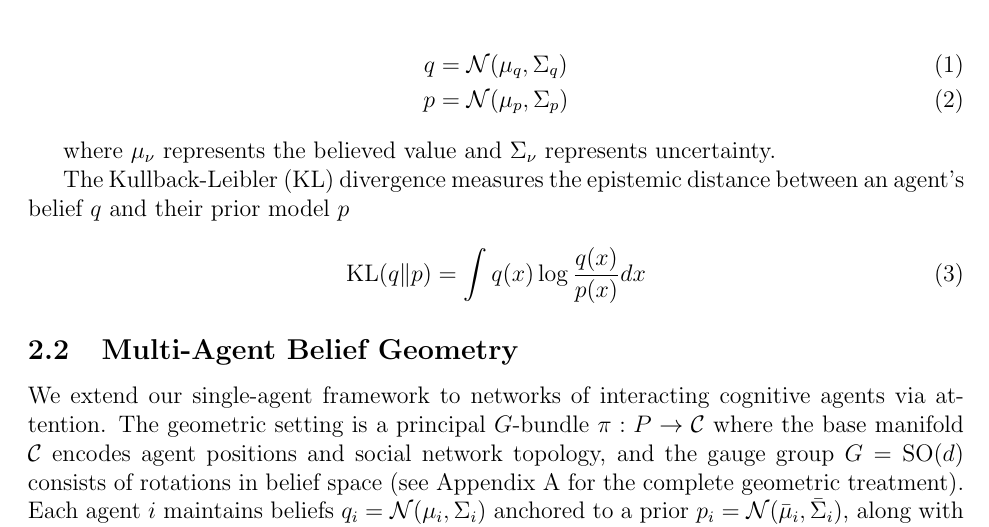
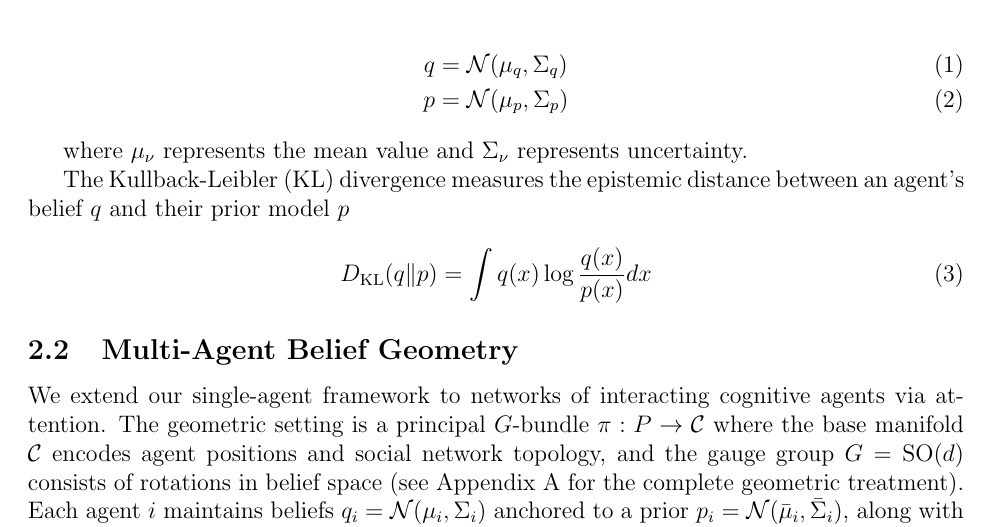
Before and after one commit to cdenn016/Sociology-Psychology-Epistemic-Inertia, a LaTeX paper (belief_inertia_unified.tex): part of page 3 of 48, cut so that both start at the same text. Compiled offline with pdfLaTeX.

Commit message:
Update belief_inertia_unified.tex

```diff
--- a/belief_inertia_unified.tex
+++ b/belief_inertia_unified.tex
@@ -82,12 +82,12 @@ q &= \mathcal{N}(\mu_q, \Sigma_q) \\
 p &= \mathcal{N}(\mu_p, \Sigma_p)
 \end{align}
 
-where $\mu_\nu$ represents the believed value and $\Sigma_\nu$ represents uncertainty.
+where $\mu_\nu$ represents the mean value and $\Sigma_\nu$ represents uncertainty.
 
 The Kullback-Leibler (KL) divergence measures the epistemic distance between an agent's belief $q$ and their prior model $p$
 
 \begin{equation}
-\text{KL}(q \| p) = \int q(x) \log \frac{q(x)}{p(x)} dx
+D_{\mathrm{KL}}(q \| p) = \int q(x) \log \frac{q(x)}{p(x)} dx
 \end{equation}
 
 
```
